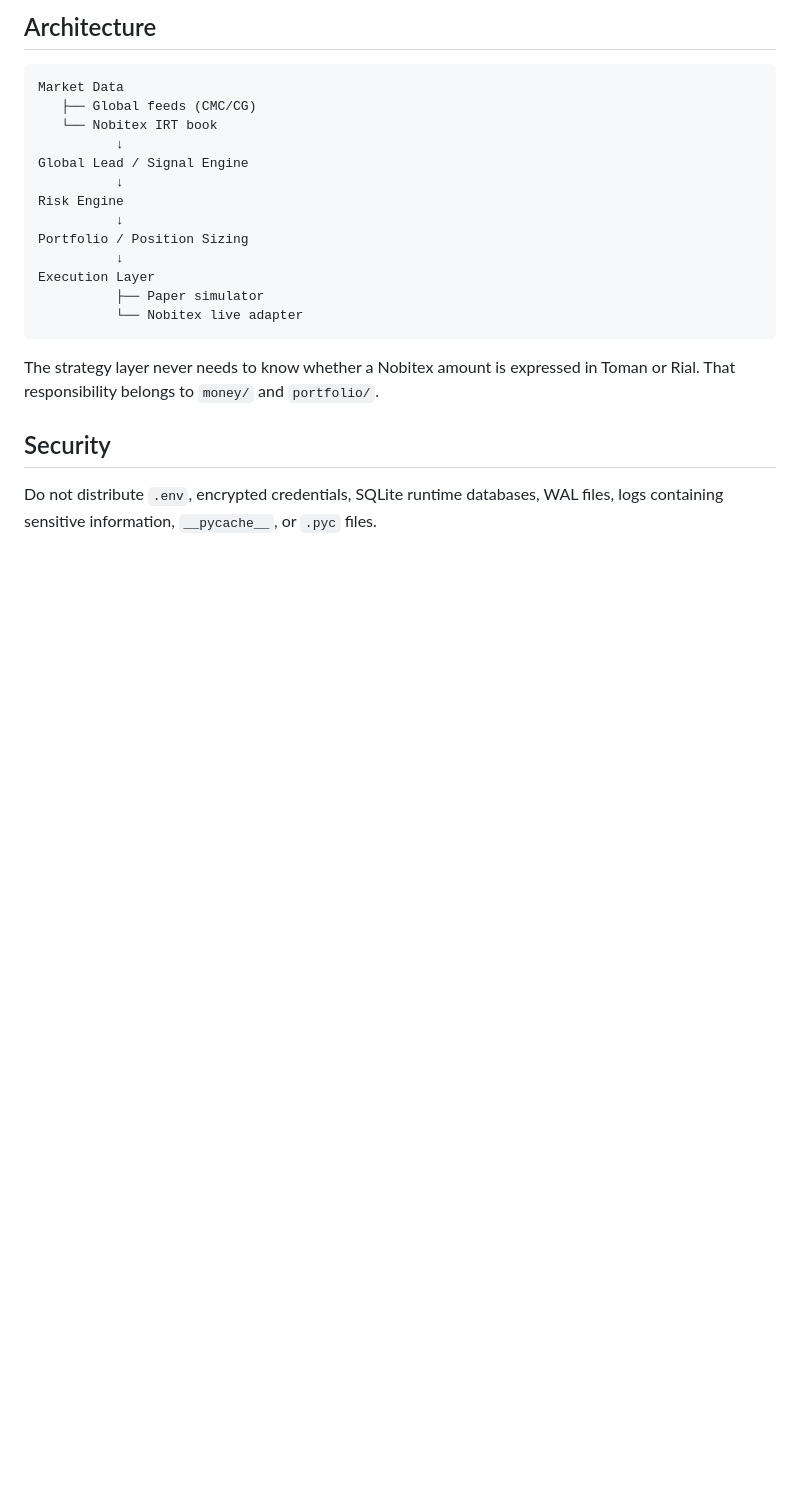
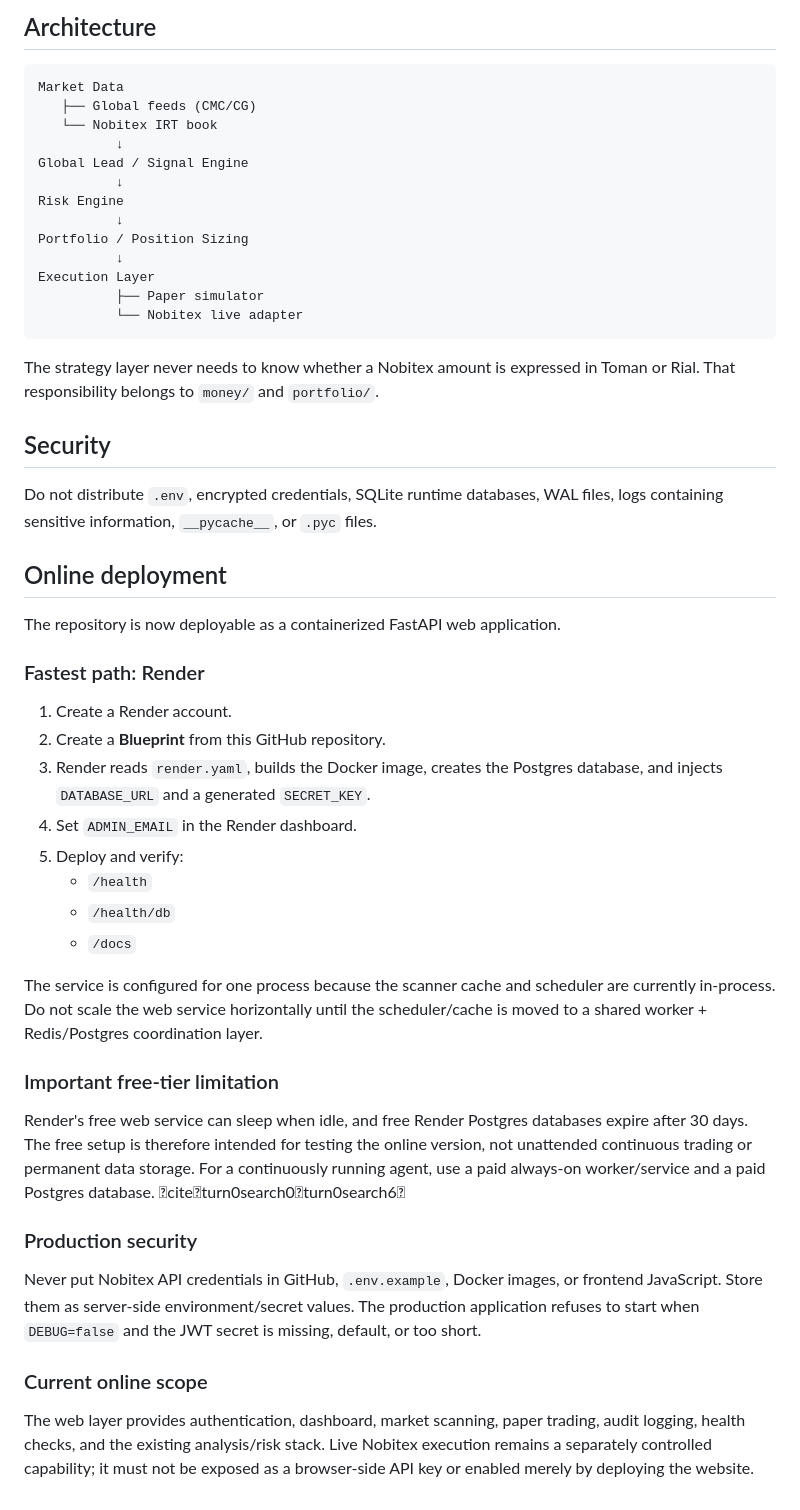
Before and after one commit to Tahmoures54/NobitexAgent, a Markdown page: README.md, the part around the change. Rendered like a GitHub page; blank space fills up the shorter version.

Commit message:
Document online deployment and production boundaries

```diff
--- a/README.md
+++ b/README.md
@@ -108,3 +108,33 @@ Toman or Rial. That responsibility belongs to `money/` and `portfolio/`.
 
 Do not distribute `.env`, encrypted credentials, SQLite runtime databases, WAL files,
 logs containing sensitive information, `__pycache__`, or `.pyc` files.
+
+
+## Online deployment
+
+The repository is now deployable as a containerized FastAPI web application.
+
+### Fastest path: Render
+
+1. Create a Render account.
+2. Create a **Blueprint** from this GitHub repository.
+3. Render reads `render.yaml`, builds the Docker image, creates the Postgres database, and injects `DATABASE_URL` and a generated `SECRET_KEY`.
+4. Set `ADMIN_EMAIL` in the Render dashboard.
+5. Deploy and verify:
+   - `/health`
+   - `/health/db`
+   - `/docs`
+
+The service is configured for one process because the scanner cache and scheduler are currently in-process. Do not scale the web service horizontally until the scheduler/cache is moved to a shared worker + Redis/Postgres coordination layer.
+
+### Important free-tier limitation
+
+Render's free web service can sleep when idle, and free Render Postgres databases expire after 30 days. The free setup is therefore intended for testing the online version, not unattended continuous trading or permanent data storage. For a continuously running agent, use a paid always-on worker/service and a paid Postgres database. citeturn0search0turn0search6
+
+### Production security
+
+Never put Nobitex API credentials in GitHub, `.env.example`, Docker images, or frontend JavaScript. Store them as server-side environment/secret values. The production application refuses to start when `DEBUG=false` and the JWT secret is missing, default, or too short.
+
+### Current online scope
+
+The web layer provides authentication, dashboard, market scanning, paper trading, audit logging, health checks, and the existing analysis/risk stack. Live Nobitex execution remains a separately controlled capability; it must not be exposed as a browser-side API key or enabled merely by deploying the website.
```
